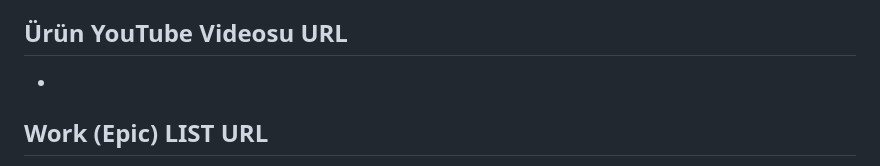
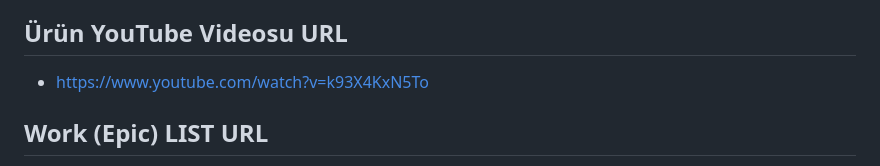
Before and after one commit to barisdurek/yzta-bootcamp-team88, a Markdown page: README.md, the part around the change. Drawn GitHub-style.

```diff
--- a/README.md
+++ b/README.md
@@ -32,7 +32,7 @@ Tarla Gözcüsü
 - Hobi amaçlı tarıma yönelen, veri odaklı karar almayı tercih eden her yaştan telefon sahibi kullanıcılar
 - Teknolojik tarım asistanlarına entegre olmaya açık tüm tarım sektörü paydaşları
 ## Ürün YouTube Videosu URL
--
+- https://www.youtube.com/watch?v=k93X4KxN5To
 ## Work (Epic) LIST URL
 - Jira List URL: https://zahidnabicelik.atlassian.net/jira/software/projects/E88/list?jql=project%20%3D%20E88%20ORDER%20BY%20cf%5B10019%5D%20ASC
 ## Sprints Timeline URL
```
